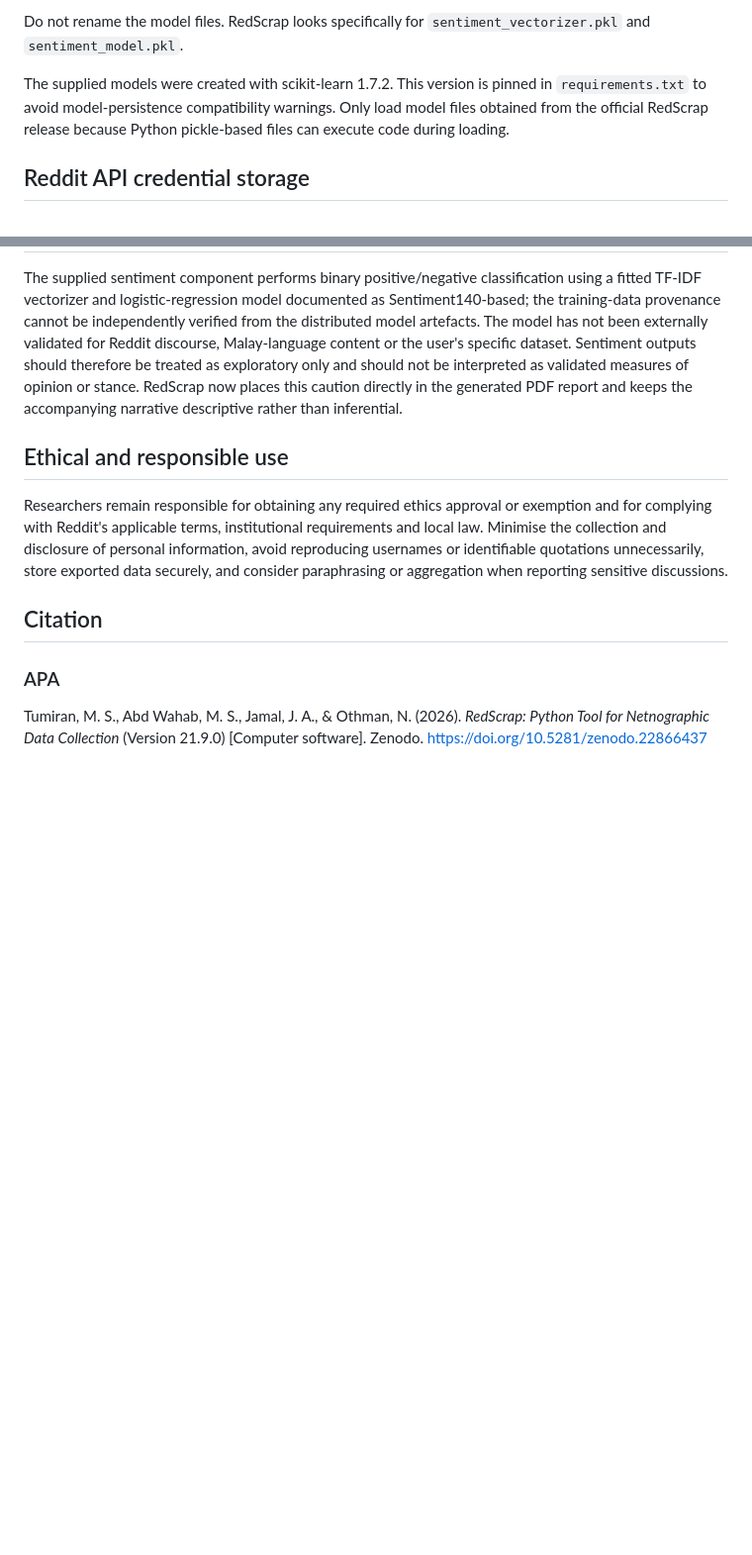
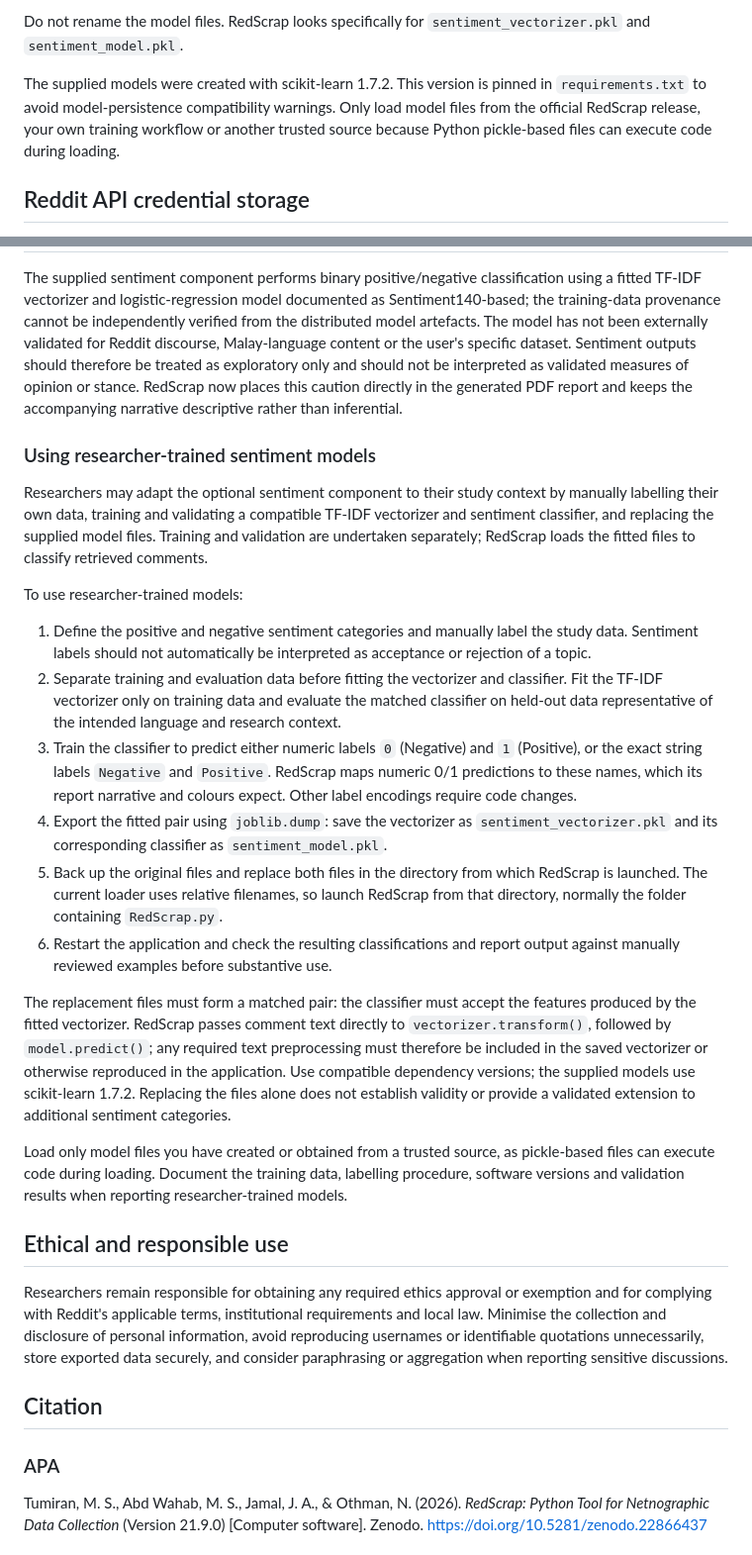
Before and after one commit to saprimad/RedScrap, a Markdown page: README.md, 2 parts joined by grey strips. Shown at 99% size. Drawn GitHub-style; blank space fills up the shorter version.

Commit message:
docs: explain replacement of researcher-trained sentiment models

```diff
--- a/README.md
+++ b/README.md
@@ -76,7 +76,7 @@ The two `.pkl` files are required only for sentiment analysis. All other collect
 
 Do not rename the model files. RedScrap looks specifically for `sentiment_vectorizer.pkl` and `sentiment_model.pkl`.
 
-The supplied models were created with scikit-learn 1.7.2. This version is pinned in `requirements.txt` to avoid model-persistence compatibility warnings. Only load model files obtained from the official RedScrap release because Python pickle-based files can execute code during loading.
+The supplied models were created with scikit-learn 1.7.2. This version is pinned in `requirements.txt` to avoid model-persistence compatibility warnings. Only load model files from the official RedScrap release, your own training workflow or another trusted source because Python pickle-based files can execute code during loading.
 
 ## Reddit API credential storage
 
@@ -213,6 +213,23 @@ These settings affect lexical word-frequency output only and do not alter the ra
 
 The supplied sentiment component performs binary positive/negative classification using a fitted TF-IDF vectorizer and logistic-regression model documented as Sentiment140-based; the training-data provenance cannot be independently verified from the distributed model artefacts. The model has not been externally validated for Reddit discourse, Malay-language content or the user's specific dataset. Sentiment outputs should therefore be treated as exploratory only and should not be interpreted as validated measures of opinion or stance. RedScrap now places this caution directly in the generated PDF report and keeps the accompanying narrative descriptive rather than inferential.
 
+### Using researcher-trained sentiment models
+
+Researchers may adapt the optional sentiment component to their study context by manually labelling their own data, training and validating a compatible TF-IDF vectorizer and sentiment classifier, and replacing the supplied model files. Training and validation are undertaken separately; RedScrap loads the fitted files to classify retrieved comments.
+
+To use researcher-trained models:
+
+1. Define the positive and negative sentiment categories and manually label the study data. Sentiment labels should not automatically be interpreted as acceptance or rejection of a topic.
+2. Separate training and evaluation data before fitting the vectorizer and classifier. Fit the TF-IDF vectorizer only on training data and evaluate the matched classifier on held-out data representative of the intended language and research context.
+3. Train the classifier to predict either numeric labels `0` (Negative) and `1` (Positive), or the exact string labels `Negative` and `Positive`. RedScrap maps numeric 0/1 predictions to these names, which its report narrative and colours expect. Other label encodings require code changes.
+4. Export the fitted pair using `joblib.dump`: save the vectorizer as `sentiment_vectorizer.pkl` and its corresponding classifier as `sentiment_model.pkl`.
+5. Back up the original files and replace both files in the directory from which RedScrap is launched. The current loader uses relative filenames, so launch RedScrap from that directory, normally the folder containing `RedScrap.py`.
+6. Restart the application and check the resulting classifications and report output against manually reviewed examples before substantive use.
+
+The replacement files must form a matched pair: the classifier must accept the features produced by the fitted vectorizer. RedScrap passes comment text directly to `vectorizer.transform()`, followed by `model.predict()`; any required text preprocessing must therefore be included in the saved vectorizer or otherwise reproduced in the application. Use compatible dependency versions; the supplied models use scikit-learn 1.7.2. Replacing the files alone does not establish validity or provide a validated extension to additional sentiment categories.
+
+Load only model files you have created or obtained from a trusted source, as pickle-based files can execute code during loading. Document the training data, labelling procedure, software versions and validation results when reporting researcher-trained models.
+
 ## Ethical and responsible use
 
 Researchers remain responsible for obtaining any required ethics approval or exemption and for complying with Reddit's applicable terms, institutional requirements and local law. Minimise the collection and disclosure of personal information, avoid reproducing usernames or identifiable quotations unnecessarily, store exported data securely, and consider paraphrasing or aggregation when reporting sensitive discussions.
```
